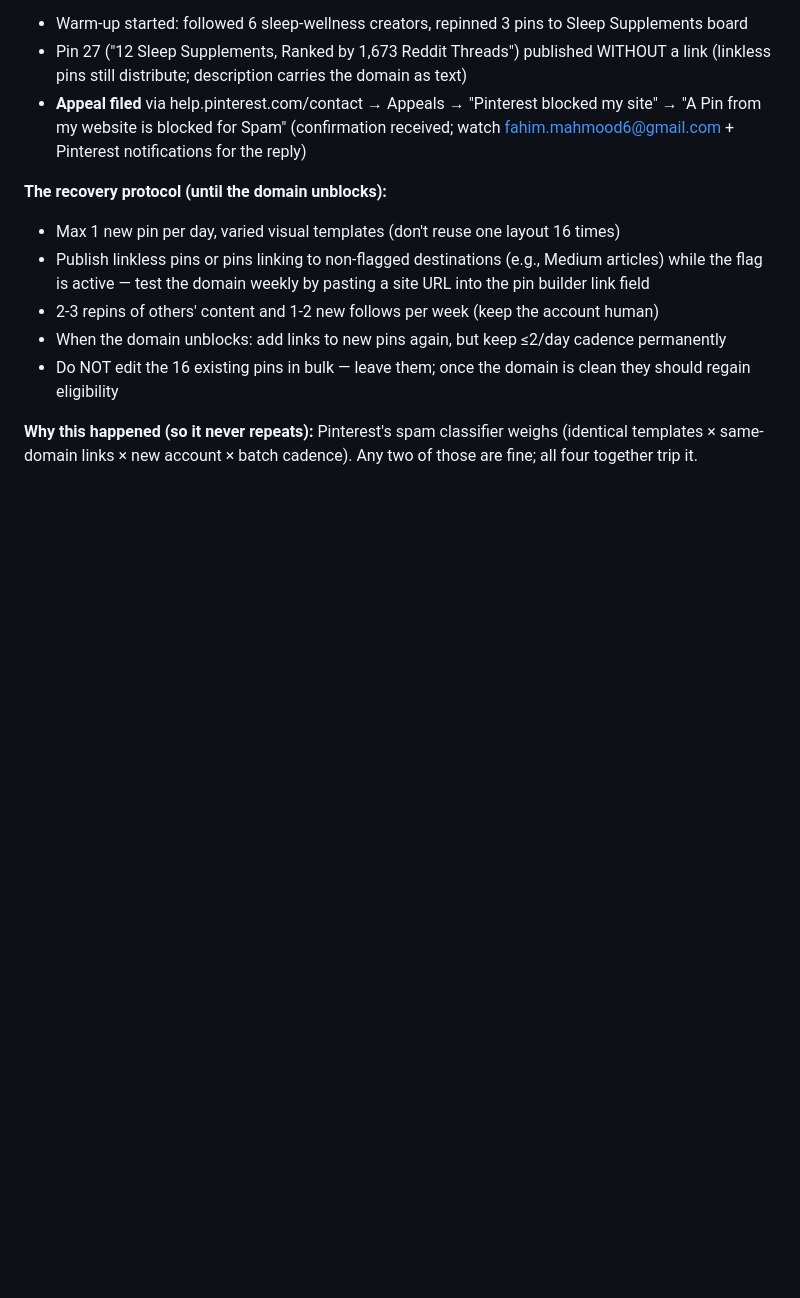
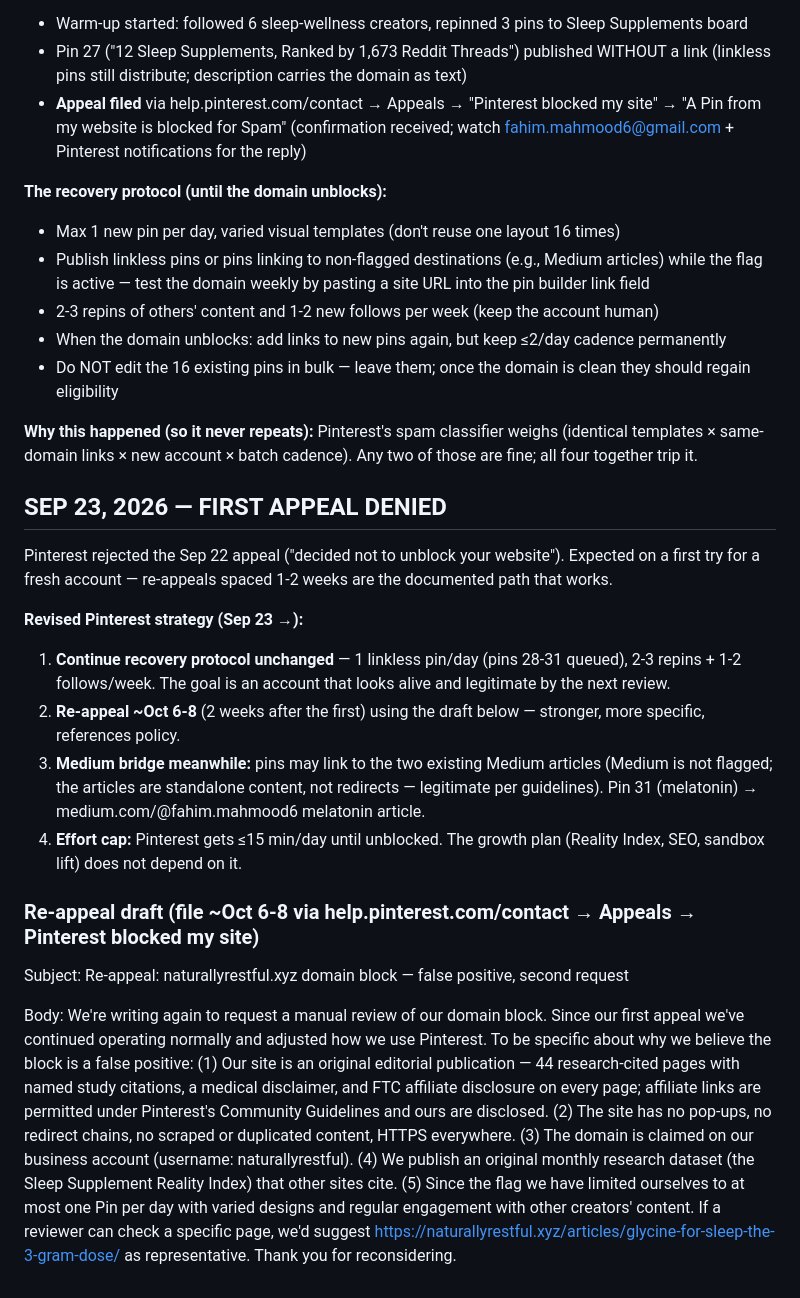
Before and after one commit to fahimengr87/naturally-restful, a Markdown page: docs/pinterest-playbook.md, the part around the change. Rendered like a GitHub page; blank space fills up the shorter version.

Commit message:
Pinterest: appeal #1 denied — re-appeal draft + revised strategy; pin-28 (glycine) published linkless

```diff
--- a/docs/pinterest-playbook.md
+++ b/docs/pinterest-playbook.md
@@ -58,3 +58,19 @@ Pin images: `Desktop/pinterest-pins/` (6 ready). Format 1000×1500 — Pinterest
 - Do NOT edit the 16 existing pins in bulk — leave them; once the domain is clean they should regain eligibility
 
 **Why this happened (so it never repeats):** Pinterest's spam classifier weighs (identical templates × same-domain links × new account × batch cadence). Any two of those are fine; all four together trip it.
+
+## SEP 23, 2026 — FIRST APPEAL DENIED
+
+Pinterest rejected the Sep 22 appeal ("decided not to unblock your website"). Expected on a first try for a fresh account — re-appeals spaced 1-2 weeks are the documented path that works.
+
+**Revised Pinterest strategy (Sep 23 →):**
+1. **Continue recovery protocol unchanged** — 1 linkless pin/day (pins 28-31 queued), 2-3 repins + 1-2 follows/week. The goal is an account that looks alive and legitimate by the next review.
+2. **Re-appeal ~Oct 6-8** (2 weeks after the first) using the draft below — stronger, more specific, references policy.
+3. **Medium bridge meanwhile:** pins may link to the two existing Medium articles (Medium is not flagged; the articles are standalone content, not redirects — legitimate per guidelines). Pin 31 (melatonin) → medium.com/@fahim.mahmood6 melatonin article.
+4. **Effort cap:** Pinterest gets ≤15 min/day until unblocked. The growth plan (Reality Index, SEO, sandbox lift) does not depend on it.
+
+### Re-appeal draft (file ~Oct 6-8 via help.pinterest.com/contact → Appeals → Pinterest blocked my site)
+
+Subject: Re-appeal: naturallyrestful.xyz domain block — false positive, second request
+
+Body: We're writing again to request a manual review of our domain block. Since our first appeal we've continued operating normally and adjusted how we use Pinterest. To be specific about why we believe the block is a false positive: (1) Our site is an original editorial publication — 44 research-cited pages with named study citations, a medical disclaimer, and FTC affiliate disclosure on every page; affiliate links are permitted under Pinterest's Community Guidelines and ours are disclosed. (2) The site has no pop-ups, no redirect chains, no scraped or duplicated content, HTTPS everywhere. (3) The domain is claimed on our business account (username: naturallyrestful). (4) We publish an original monthly research dataset (the Sleep Supplement Reality Index) that other sites cite. (5) Since the flag we have limited ourselves to at most one Pin per day with varied designs and regular engagement with other creators' content. If a reviewer can check a specific page, we'd suggest https://naturallyrestful.xyz/articles/glycine-for-sleep-the-3-gram-dose/ as representative. Thank you for reconsidering.
```
Also changed, not shown: docs/SESSION-HANDOFF.md (+4 -3 lines).
